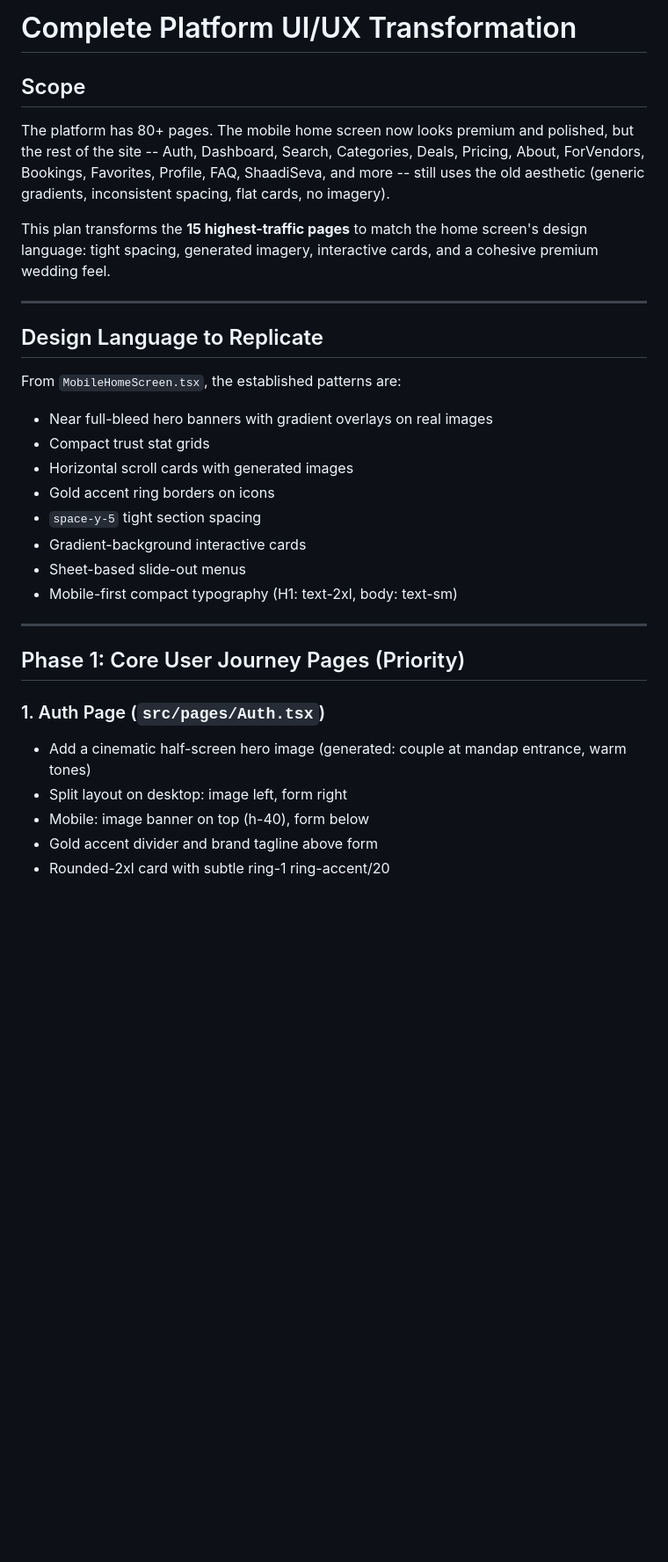
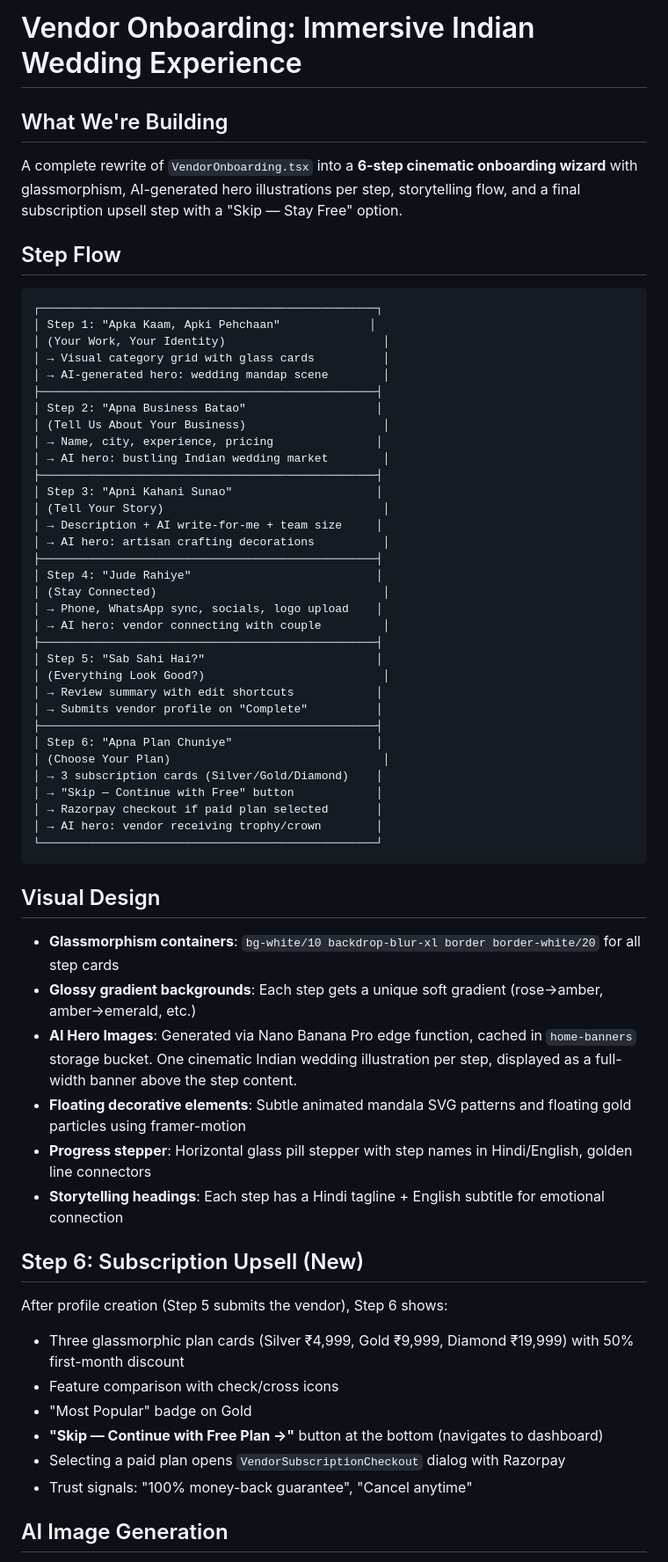
Before and after one commit to prabhanjaytiwari/karlo-shaadi-glow, a Markdown page: .lovable/plan.md, the part around one of its changes. Shown at 88% size. Drawn GitHub-style; blank space fills up the shorter version.

Commit message:
Save plan in Lovable

````diff
--- a/.lovable/plan.md
+++ b/.lovable/plan.md
@@ -1,35 +1,67 @@
 
 
-# Complete Platform UI/UX Transformation
+# Vendor Onboarding: Immersive Indian Wedding Experience
 
-## Scope
+## What We're Building
 
-The platform has 80+ pages. The mobile home screen now looks premium and polished, but the rest of the site -- Auth, Dashboard, Search, Categories, Deals, Pricing, About, ForVendors, Bookings, Favorites, Profile, FAQ, ShaadiSeva, and more -- still uses the old aesthetic (generic gradients, inconsistent spacing, flat cards, no imagery).
+A complete rewrite of `VendorOnboarding.tsx` into a **6-step cinematic onboarding wizard** with glassmorphism, AI-generated hero illustrations per step, storytelling flow, and a final subscription upsell step with a "Skip — Stay Free" option.
 
-This plan transforms the **15 highest-traffic pages** to match the home screen's design language: tight spacing, generated imagery, interactive cards, and a cohesive premium wedding feel.
+## Step Flow
 
----
+```text
+┌─────────────────────────────────────────────────┐
+│ Step 1: "Apka Kaam, Apki Pehchaan"             │
+│ (Your Work, Your Identity)                       │
+│ → Visual category grid with glass cards          │
+│ → AI-generated hero: wedding mandap scene        │
+├─────────────────────────────────────────────────┤
+│ Step 2: "Apna Business Batao"                   │
+│ (Tell Us About Your Business)                    │
+│ → Name, city, experience, pricing               │
+│ → AI hero: bustling Indian wedding market        │
+├─────────────────────────────────────────────────┤
+│ Step 3: "Apni Kahani Sunao"                     │
+│ (Tell Your Story)                                │
+│ → Description + AI write-for-me + team size     │
+│ → AI hero: artisan crafting decorations          │
+├─────────────────────────────────────────────────┤
+│ Step 4: "Jude Rahiye"                           │
+│ (Stay Connected)                                 │
+│ → Phone, WhatsApp sync, socials, logo upload    │
+│ → AI hero: vendor connecting with couple         │
+├─────────────────────────────────────────────────┤
+│ Step 5: "Sab Sahi Hai?"                         │
+│ (Everything Look Good?)                          │
+│ → Review summary with edit shortcuts            │
+│ → Submits vendor profile on "Complete"          │
+├─────────────────────────────────────────────────┤
+│ Step 6: "Apna Plan Chuniye"                     │
+│ (Choose Your Plan)                               │
+│ → 3 subscription cards (Silver/Gold/Diamond)    │
+│ → "Skip — Continue with Free" button            │
+│ → Razorpay checkout if paid plan selected       │
+│ → AI hero: vendor receiving trophy/crown        │
+└─────────────────────────────────────────────────┘
+```
 
-## Design Language to Replicate
+## Visual Design
 
-From `MobileHomeScreen.tsx`, the established patterns are:
-- Near full-bleed hero banners with gradient overlays on real images
-- Compact trust stat grids
-- Horizontal scroll cards with generated images
-- Gold accent ring borders on icons
-- `space-y-5` tight section spacing
-- Gradient-background interactive cards
-- Sheet-based slide-out menus
-- Mobile-first compact typography (H1: text-2xl, body: text-sm)
+- **Glassmorphism containers**: `bg-white/10 backdrop-blur-xl border border-white/20` for all step cards
+- **Glossy gradient backgrounds**: Each step gets a unique soft gradient (rose→amber, amber→emerald, etc.)
+- **AI Hero Images**: Generated via Nano Banana Pro edge function, cached in `home-banners` storage bucket. One cinematic Indian wedding illustration per step, displayed as a full-width banner above the step content.
+- **Floating decorative elements**: Subtle animated mandala SVG patterns and floating gold particles using framer-motion
+- **Progress stepper**: Horizontal glass pill stepper with step names in Hindi/English, golden line connectors
+- **Storytelling headings**: Each step has a Hindi tagline + English subtitle for emotional connection
 
----
+## Step 6: Subscription Upsell (New)
 
-## Phase 1: Core User Journey Pages (Priority)
+After profile creation (Step 5 submits the vendor), Step 6 shows:
+- Three glassmorphic plan cards (Silver ₹4,999, Gold ₹9,999, Diamond ₹19,999) with 50% first-month discount
+- Feature comparison with check/cross icons
+- "Most Popular" badge on Gold
+- **"Skip — Continue with Free Plan →"** button at the bottom (navigates to dashboard)
+- Selecting a paid plan opens `VendorSubscriptionCheckout` dialog with Razorpay
+- Trust signals: "100% money-back guarantee", "Cancel anytime"
 
-### 1. Auth Page (`src/pages/Auth.tsx`)
-- Add a cinematic half-screen hero image (generated: couple at mandap entrance, warm tones)
-- Split layout on desktop: image left, form right
-- Mobile: image banner on top (h-40), form below
-- Gold accent divider and brand tagline above form
-- Rounded-2xl card with subtle ring-1 ring-accent/20
+## AI Image Generation
 
````
Also changed, not shown: other parts of .lovable/plan.md (+25 -138 lines).
